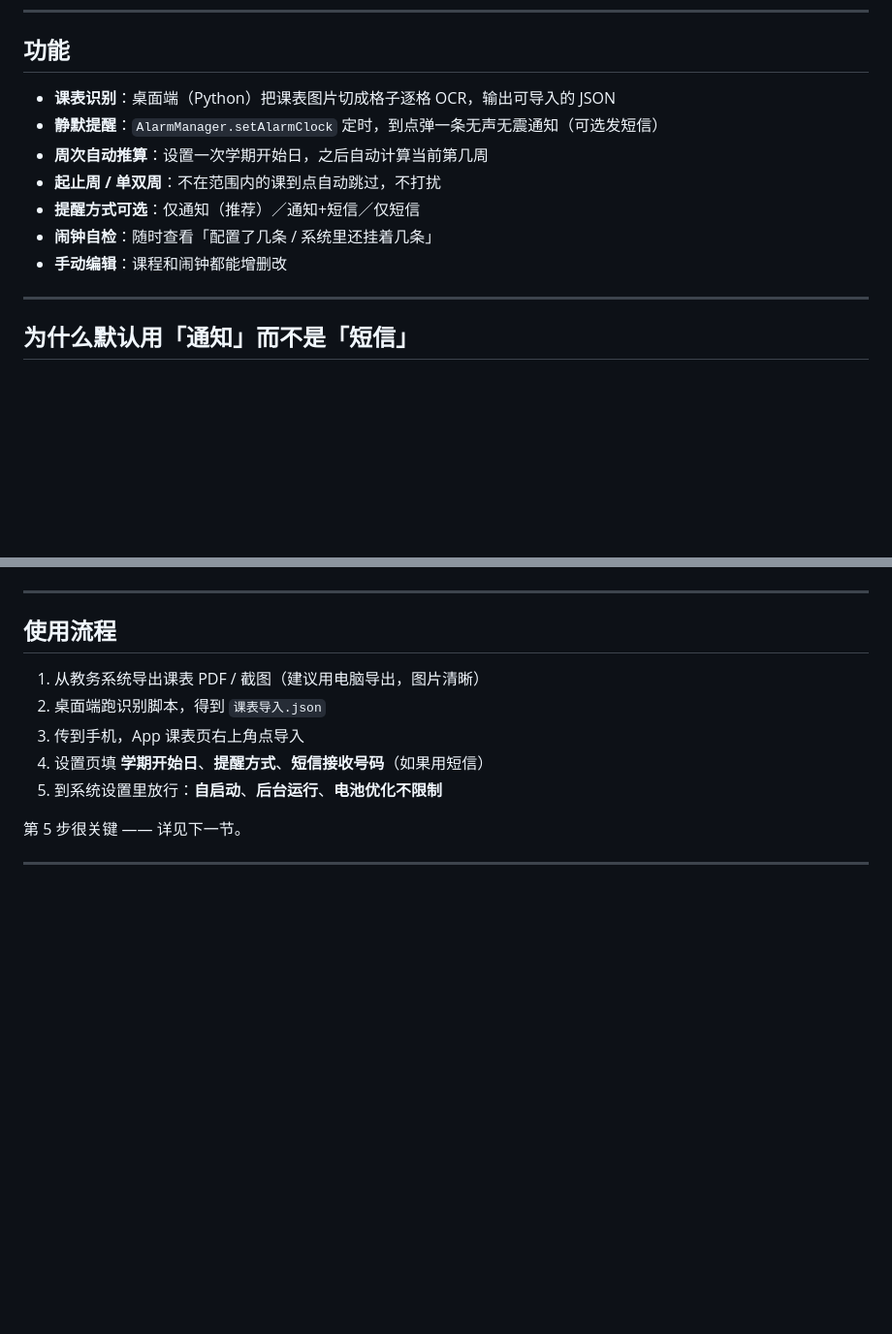
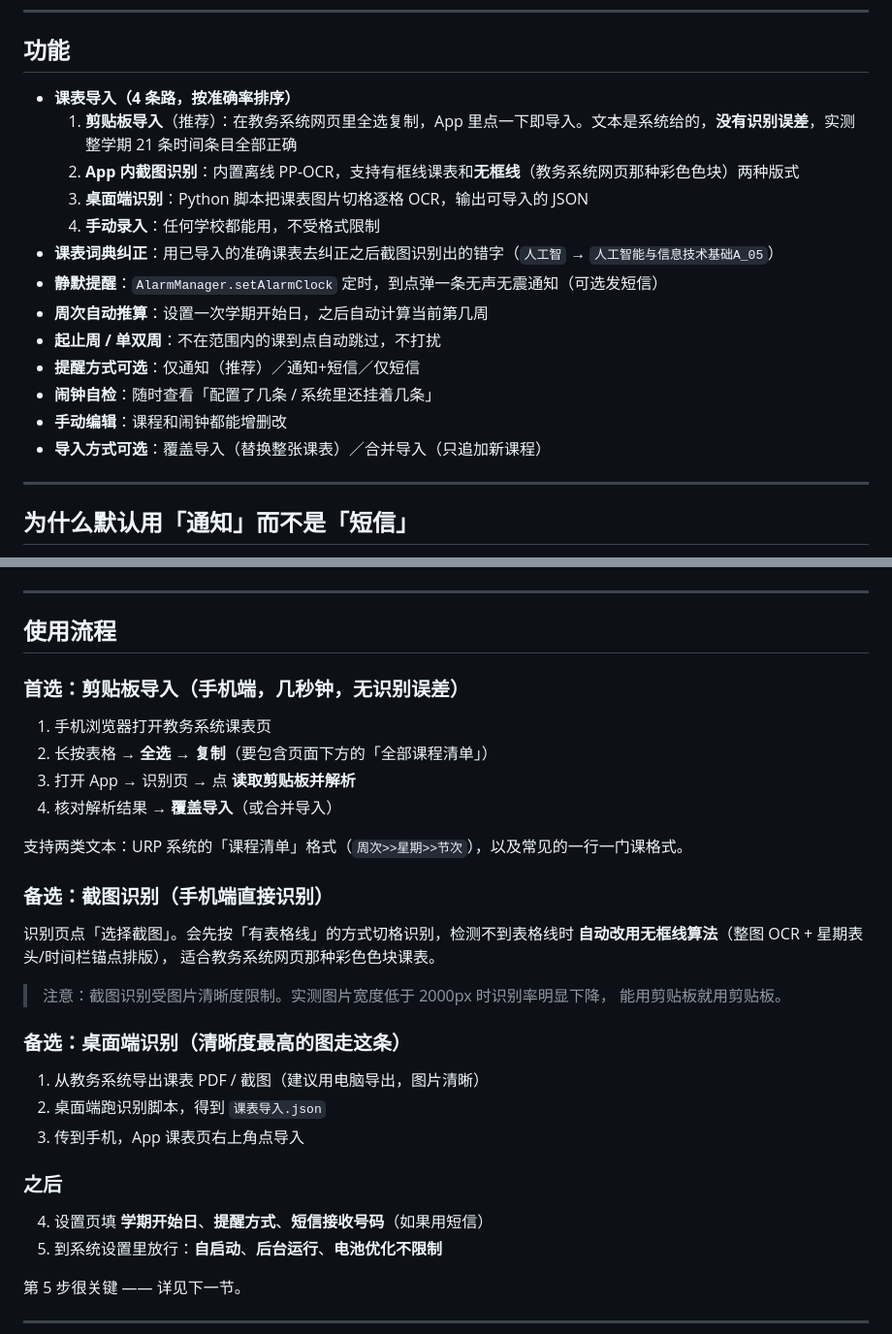
Before and after one commit to ghvv-y/timetable-reminder, a Markdown page: README.md, 2 parts joined by grey strips. Shown at 97% size. Drawn GitHub-style; blank space fills up the shorter version.

Commit message:
README 同步：四条导入路径 + 无框线识别说明
功能列表改成按准确率排序的四条导入路径（剪贴板/截图/桌面脚本/手动），
补上词典纠正、覆盖/合并导入，使用流程改成以剪贴板导入为主路径，
并注明截图识别对分辨率的要求（<2000px 明显下降）。

```diff
--- a/README.md
+++ b/README.md
@@ -19,13 +19,19 @@
 
 ## 功能
 
-- **课表识别**：桌面端（Python）把课表图片切成格子逐格 OCR，输出可导入的 JSON
+- **课表导入（4 条路，按准确率排序）**
+  1. **剪贴板导入**（推荐）：在教务系统网页里全选复制，App 里点一下即导入。文本是系统给的，**没有识别误差**，实测整学期 21 条时间条目全部正确
+  2. **App 内截图识别**：内置离线 PP-OCR，支持有框线课表和**无框线**（教务系统网页那种彩色色块）两种版式
+  3. **桌面端识别**：Python 脚本把课表图片切格逐格 OCR，输出可导入的 JSON
+  4. **手动录入**：任何学校都能用，不受格式限制
+- **课表词典纠正**：用已导入的准确课表去纠正之后截图识别出的错字（`人工智` → `人工智能与信息技术基础A_05`）
 - **静默提醒**：`AlarmManager.setAlarmClock` 定时，到点弹一条无声无震通知（可选发短信）
 - **周次自动推算**：设置一次学期开始日，之后自动计算当前第几周
 - **起止周 / 单双周**：不在范围内的课到点自动跳过，不打扰
 - **提醒方式可选**：仅通知（推荐）／通知+短信／仅短信
 - **闹钟自检**：随时查看「配置了几条 / 系统里还挂着几条」
 - **手动编辑**：课程和闹钟都能增删改
+- **导入方式可选**：覆盖导入（替换整张课表）／合并导入（只追加新课程）
 
 ---
 
@@ -123,9 +129,32 @@ python recognize_schedule.py 课表图片.png
 
 ## 使用流程
 
+### 首选：剪贴板导入（手机端，几秒钟，无识别误差）
+
+1. 手机浏览器打开教务系统课表页
+2. 长按表格 → **全选 → 复制**（要包含页面下方的「全部课程清单」）
+3. 打开 App → 识别页 → 点 **读取剪贴板并解析**
+4. 核对解析结果 → **覆盖导入**（或合并导入）
+
+支持两类文本：URP 系统的「课程清单」格式（`周次>>星期>>节次`），以及常见的一行一门课格式。
+
+### 备选：截图识别（手机端直接识别）
+
+识别页点「选择截图」。会先按「有表格线」的方式切格识别，检测不到表格线时
+**自动改用无框线算法**（整图 OCR + 星期表头/时间栏锚点排版），
+适合教务系统网页那种彩色色块课表。
+
+> 注意：截图识别受图片清晰度限制。实测图片宽度低于 2000px 时识别率明显下降，
+> 能用剪贴板就用剪贴板。
+
+### 备选：桌面端识别（清晰度最高的图走这条）
+
 1. 从教务系统导出课表 PDF / 截图（建议用电脑导出，图片清晰）
 2. 桌面端跑识别脚本，得到 `课表导入.json`
 3. 传到手机，App 课表页右上角点导入
+
+### 之后
+
 4. 设置页填 **学期开始日**、**提醒方式**、**短信接收号码**（如果用短信）
 5. 到系统设置里放行：**自启动**、**后台运行**、**电池优化不限制**
 
```
